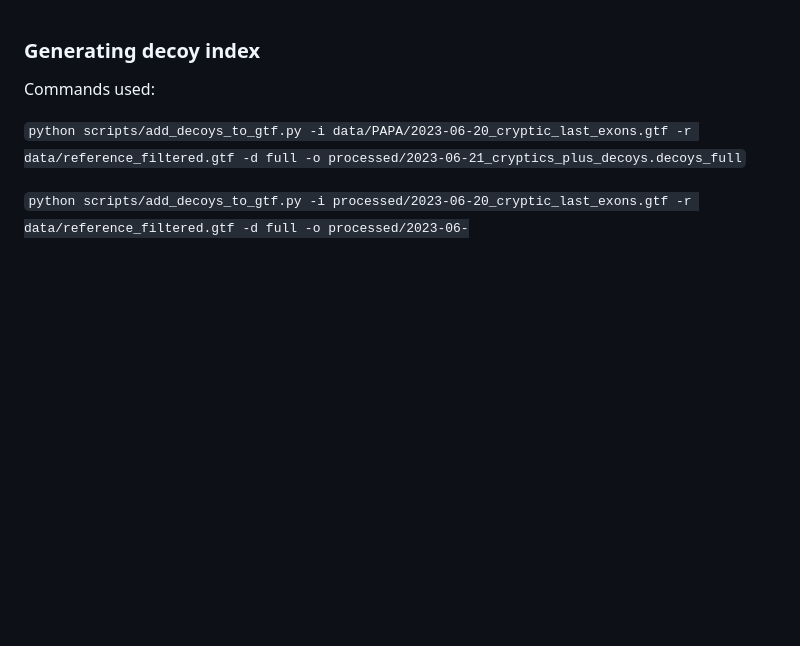
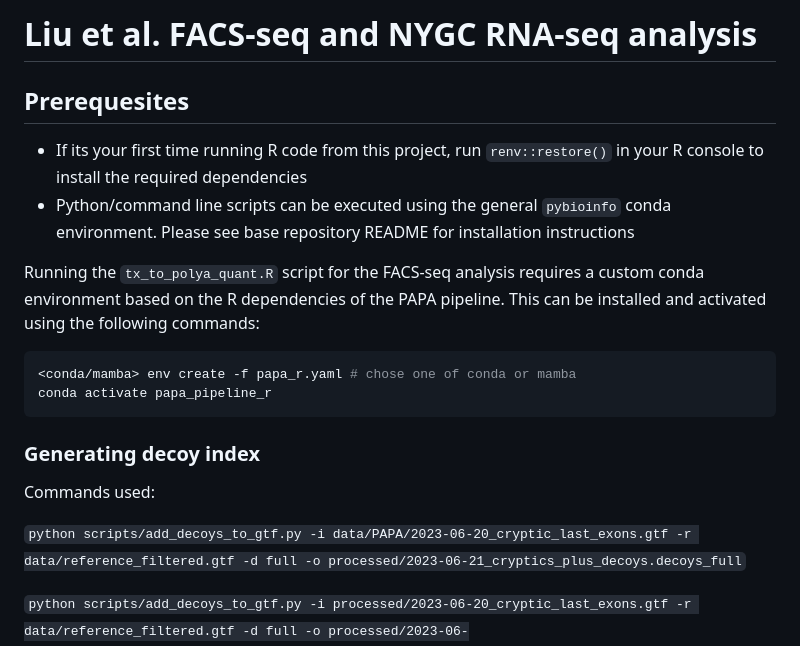
Before and after one commit to frattalab/tdp43-apa, a Markdown page: postmortem/README.md, the part around the change. GitHub-like rendering; blank space fills up the shorter version.

Commit message:
add notes on code dependencies

````diff
--- a/postmortem/README.md
+++ b/postmortem/README.md
@@ -1,3 +1,17 @@
+# Liu et al. FACS-seq and NYGC RNA-seq analysis
+
+## Prerequesites
+
+- If its your first time running R code from this project, run `renv::restore()` in your R console to install the required dependencies
+- Python/command line scripts can be executed using the general `pybioinfo` conda environment. Please see base repository README for installation instructions
+
+Running the `tx_to_polya_quant.R` script for the FACS-seq analysis requires a custom conda environment based on the R dependencies of the PAPA pipeline. This can be installed and activated using the following commands:
+
+```bash
+<conda/mamba> env create -f papa_r.yaml # chose one of conda or mamba
+conda activate papa_pipeline_r
+```
+
 ### Generating decoy index
 
 Commands used:
````
